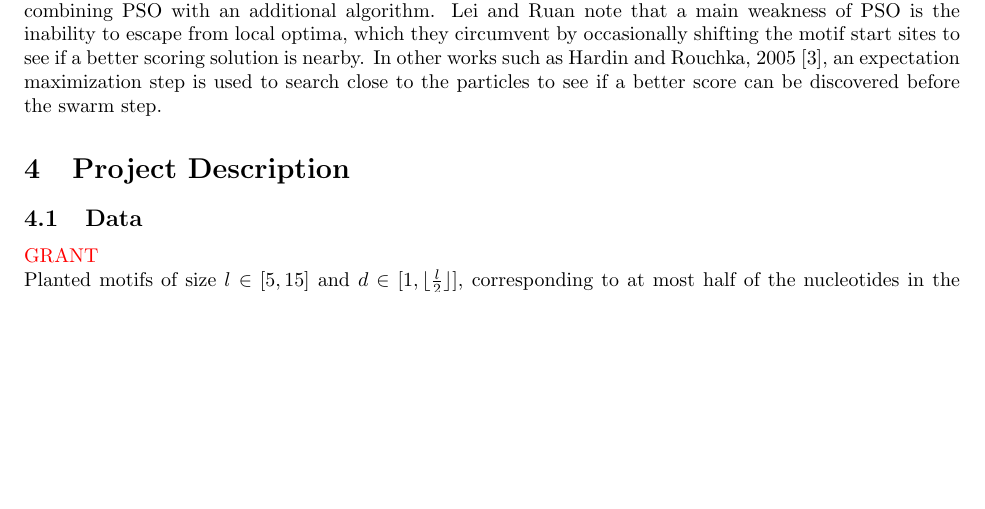
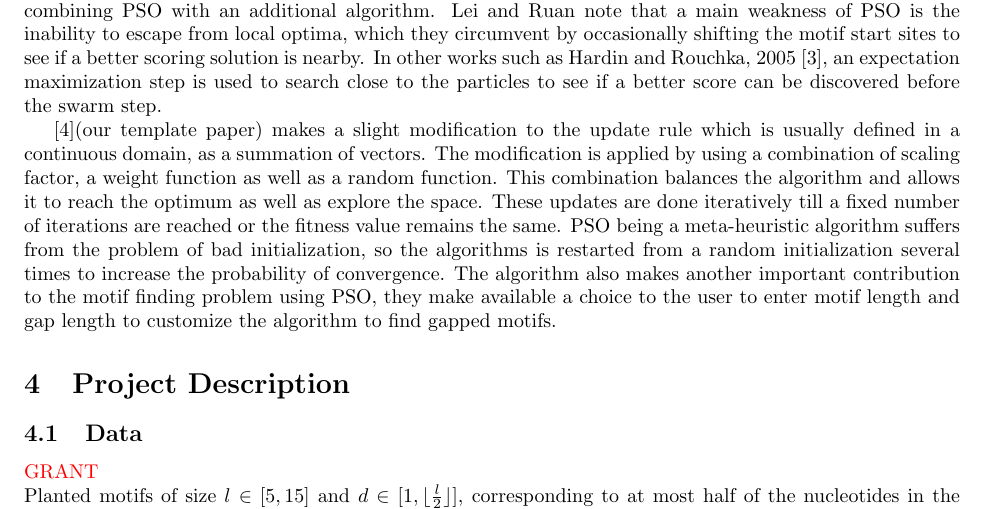
Before and after one commit to Karthik2924/CSC530_project, a LaTeX document (proposal.tex): part of page 2 of 7, cut so that both start at the same text, the shorter picture padded with empty space. Compiled offline with pdfLaTeX.

Commit message:
prior work section: content added, will reorganize and add some more content.

```diff
--- a/proposal.tex
+++ b/proposal.tex
@@ -30,6 +30,8 @@ Nature-inspired algorithms are elegant heuristic solutions to many of the most c
 
 PSO has been used multiple times to find solutions for the motif discovery problem \cite{hardin2005dna,lei2010particle,reddy2010planted,ge2019discovery}. For this proposal, Lei and Ruan, 2010 \cite{lei2010particle}, served as a \textbf{template paper} inspiring our current work. Their main contribution was in implementing PSO for the motif finding problem by modifying the standard algorithm to take discrete inputs, as well as using both consensus sequences and position weight matrices for scoring. Since PSO does not invoke a gradient calculation (or even require the function be continuous or differentiable), it is highly flexible, but makes individual particles unable to explore the local search space efficiently without combining PSO with an additional algorithm. Lei and Ruan note that a main weakness of PSO is the inability to escape from local optima, which they circumvent by occasionally shifting the motif start sites to see if a better scoring solution is nearby. In other works such as Hardin and Rouchka, 2005 \cite{hardin2005dna}, an expectation maximization step is used to search close to the particles to see if a better score can be discovered before the swarm step.
 
+\cite{lei2010particle}(our template paper) makes a slight modification to the update rule which is usually defined in a continuous domain, as a summation of vectors. The modification is applied by using a combination of scaling factor, a weight function as well as a random function. This combination balances the algorithm and allows it to reach the optimum as well as explore the space. These updates are done iteratively till a fixed number of iterations are reached or the fitness value remains the same. PSO being a meta-heuristic algorithm suffers from the problem of bad initialization, so the algorithms is restarted from a random initialization several times to increase the probability of convergence.
+The algorithm also makes another important contribution to the motif finding problem using PSO, they make available a choice to the user to enter motif length and gap length to customize the algorithm to find gapped motifs.
 \section{Project Description}
 \subsection{Data}
 \textcolor{red}{GRANT} \\
```
